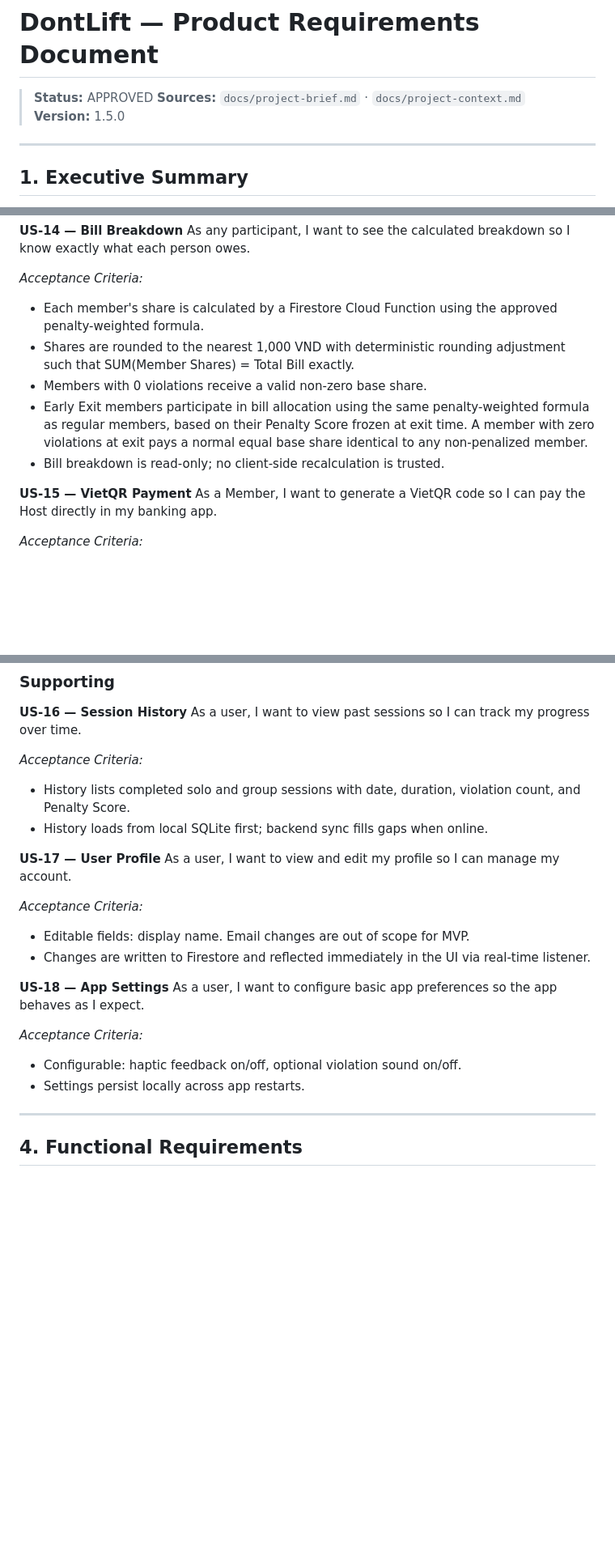
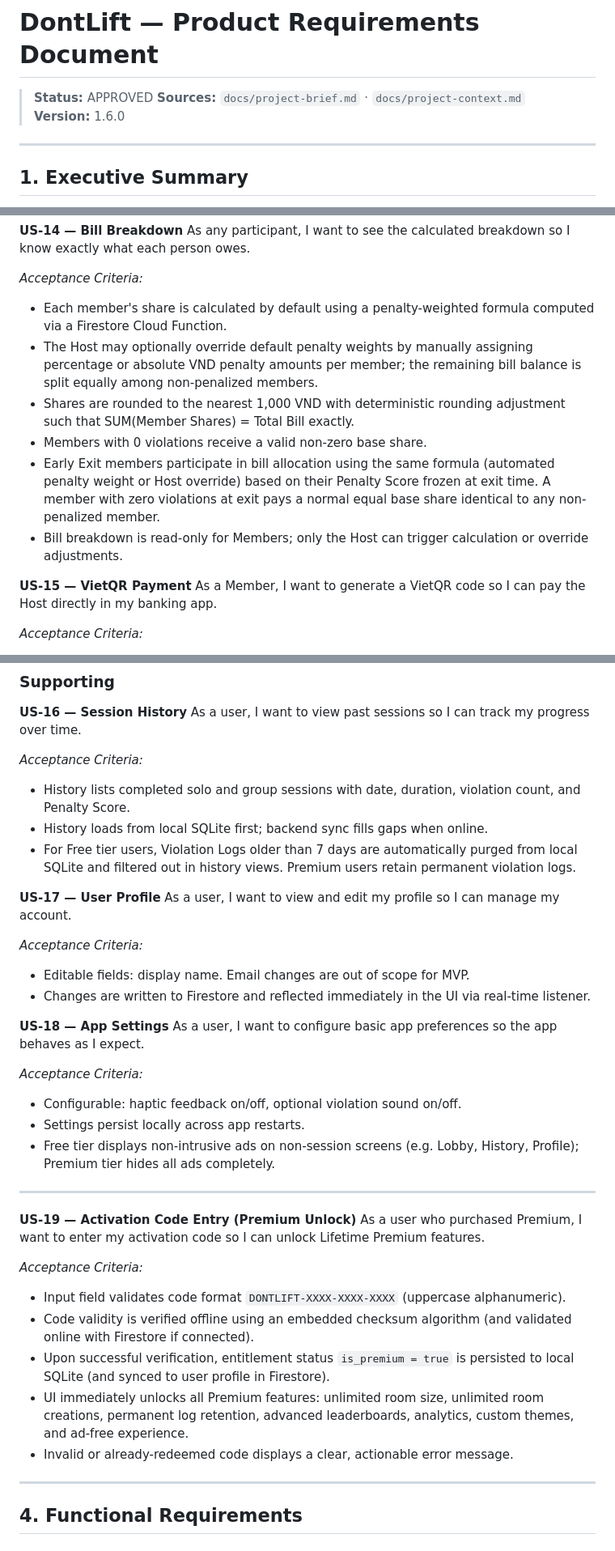
Before and after one commit to coder-fishing/DontLift-Mobile, a Markdown page: dontlift-mobile/docs/product-requirements.md, 3 parts joined by grey strips. Shown at 81% size. Drawn GitHub-style; blank space fills up the shorter version.

```diff
--- a/dontlift-mobile/docs/product-requirements.md
+++ b/dontlift-mobile/docs/product-requirements.md
@@ -2,7 +2,7 @@
 
 > **Status:** APPROVED
 > **Sources:** `docs/project-brief.md` · `docs/project-context.md`
-> **Version:** 1.5.0
+> **Version:** 1.6.0
 
 ---
 
@@ -169,11 +170,12 @@ As a Host, I want to enter the total bill amount so the app can calculate each m
 As any participant, I want to see the calculated breakdown so I know exactly what each person owes.
 
 *Acceptance Criteria:*
-- Each member's share is calculated by a Firestore Cloud Function using the approved penalty-weighted formula.
+- Each member's share is calculated by default using a penalty-weighted formula computed via a Firestore Cloud Function.
+- The Host may optionally override default penalty weights by manually assigning percentage or absolute VND penalty amounts per member; the remaining bill balance is split equally among non-penalized members.
 - Shares are rounded to the nearest 1,000 VND with deterministic rounding adjustment such that SUM(Member Shares) = Total Bill exactly.
 - Members with 0 violations receive a valid non-zero base share.
-- Early Exit members participate in bill allocation using the same penalty-weighted formula as regular members, based on their Penalty Score frozen at exit time. A member with zero violations at exit pays a normal equal base share identical to any non-penalized member.
-- Bill breakdown is read-only; no client-side recalculation is trusted.
+- Early Exit members participate in bill allocation using the same formula (automated penalty weight or Host override) based on their Penalty Score frozen at exit time. A member with zero violations at exit pays a normal equal base share identical to any non-penalized member.
+- Bill breakdown is read-only for Members; only the Host can trigger calculation or override adjustments.
 
 **US-15 — VietQR Payment**
 As a Member, I want to generate a VietQR code so I can pay the Host directly in my banking app.
@@ -194,6 +196,7 @@ As a user, I want to view past sessions so I can track my progress over time.
 *Acceptance Criteria:*
 - History lists completed solo and group sessions with date, duration, violation count, and Penalty Score.
 - History loads from local SQLite first; backend sync fills gaps when online.
+- For Free tier users, Violation Logs older than 7 days are automatically purged from local SQLite and filtered out in history views. Premium users retain permanent violation logs.
 
 **US-17 — User Profile**
 As a user, I want to view and edit my profile so I can manage my account.
@@ -208,7 +211,19 @@ As a user, I want to configure basic app preferences so the app behaves as I exp
 *Acceptance Criteria:*
 - Configurable: haptic feedback on/off, optional violation sound on/off.
 - Settings persist locally across app restarts.
+- Free tier displays non-intrusive ads on non-session screens (e.g. Lobby, History, Profile); Premium tier hides all ads completely.
 
+---
+
+**US-19 — Activation Code Entry (Premium Unlock)**
+As a user who purchased Premium, I want to enter my activation code so I can unlock Lifetime Premium features.
+
+*Acceptance Criteria:*
+- Input field validates code format `DONTLIFT-XXXX-XXXX-XXXX` (uppercase alphanumeric).
+- Code validity is verified offline using an embedded checksum algorithm (and validated online with Firestore if connected).
+- Upon successful verification, entitlement status `is_premium = true` is persisted to local SQLite (and synced to user profile in Firestore).
+- UI immediately unlocks all Premium features: unlimited room size, unlimited room creations, permanent log retention, advanced leaderboards, analytics, custom themes, and ad-free experience.
+- Invalid or already-redeemed code displays a clear, actionable error message.
 ---
 
 ## 4. Functional Requirements
```
Also changed, not shown: other parts of dontlift-mobile/docs/product-requirements.md (+10 -4 lines), dontlift-mobile/docs/project-context.md (+4 -4 lines), dontlift-mobile/prompts/review-product-requirements.prompt.md (added, +92 -0 lines).
